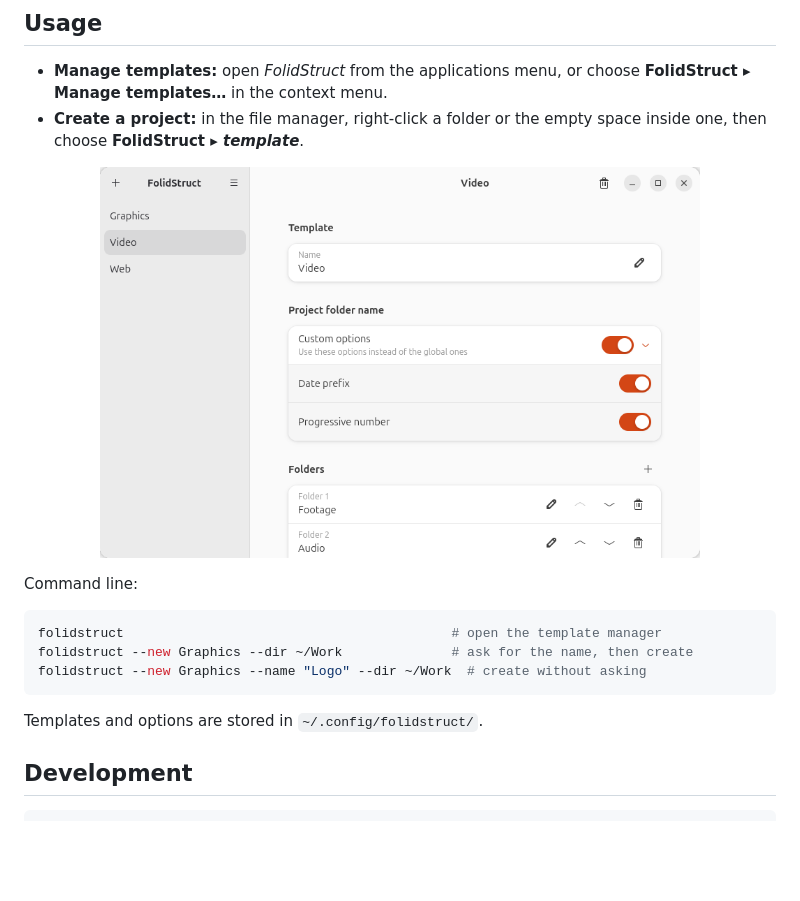
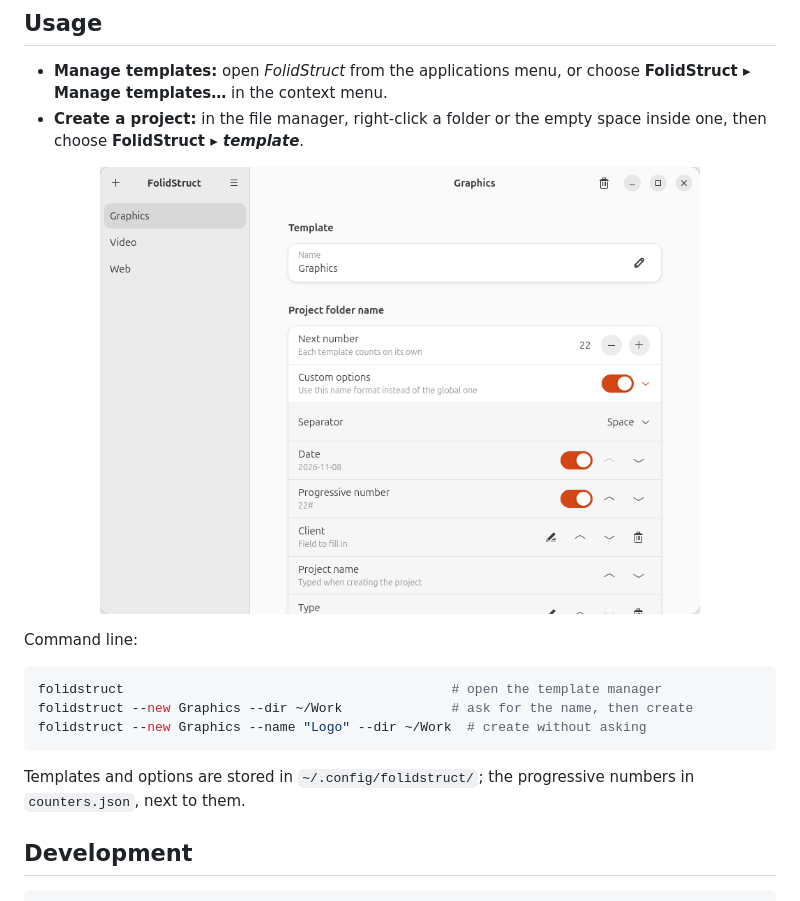
Before and after one commit to rem2608/folidstruct, a Markdown page: README.md, the part around one of its changes. Rendered like a GitHub page; pictures changed too: data/screenshots/manager.png; blank space fills up the shorter version.

````diff
--- a/README.md
+++ b/README.md
@@ -131,7 +137,8 @@ folidstruct --new Graphics --dir ~/Work              # ask for the name, then cr
 folidstruct --new Graphics --name "Logo" --dir ~/Work  # create without asking
 ```
 
-Templates and options are stored in `~/.config/folidstruct/`.
+Templates and options are stored in `~/.config/folidstruct/`; the
+progressive numbers in `counters.json`, next to them.
 
 ## Development
 
````
Also changed, not shown: other parts of README.md (+12 -6 lines), data/screenshots/new-project.png, 11 other files.
